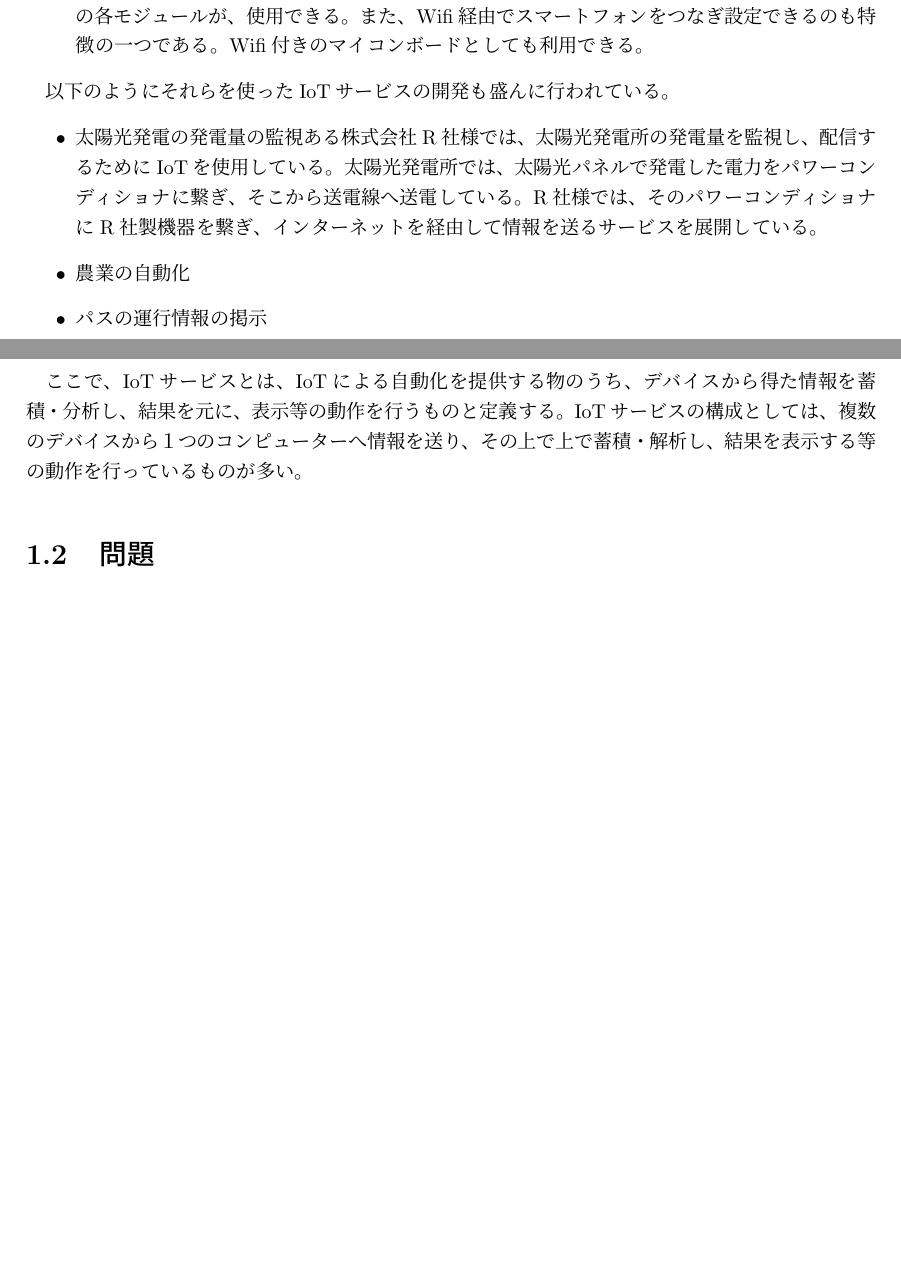
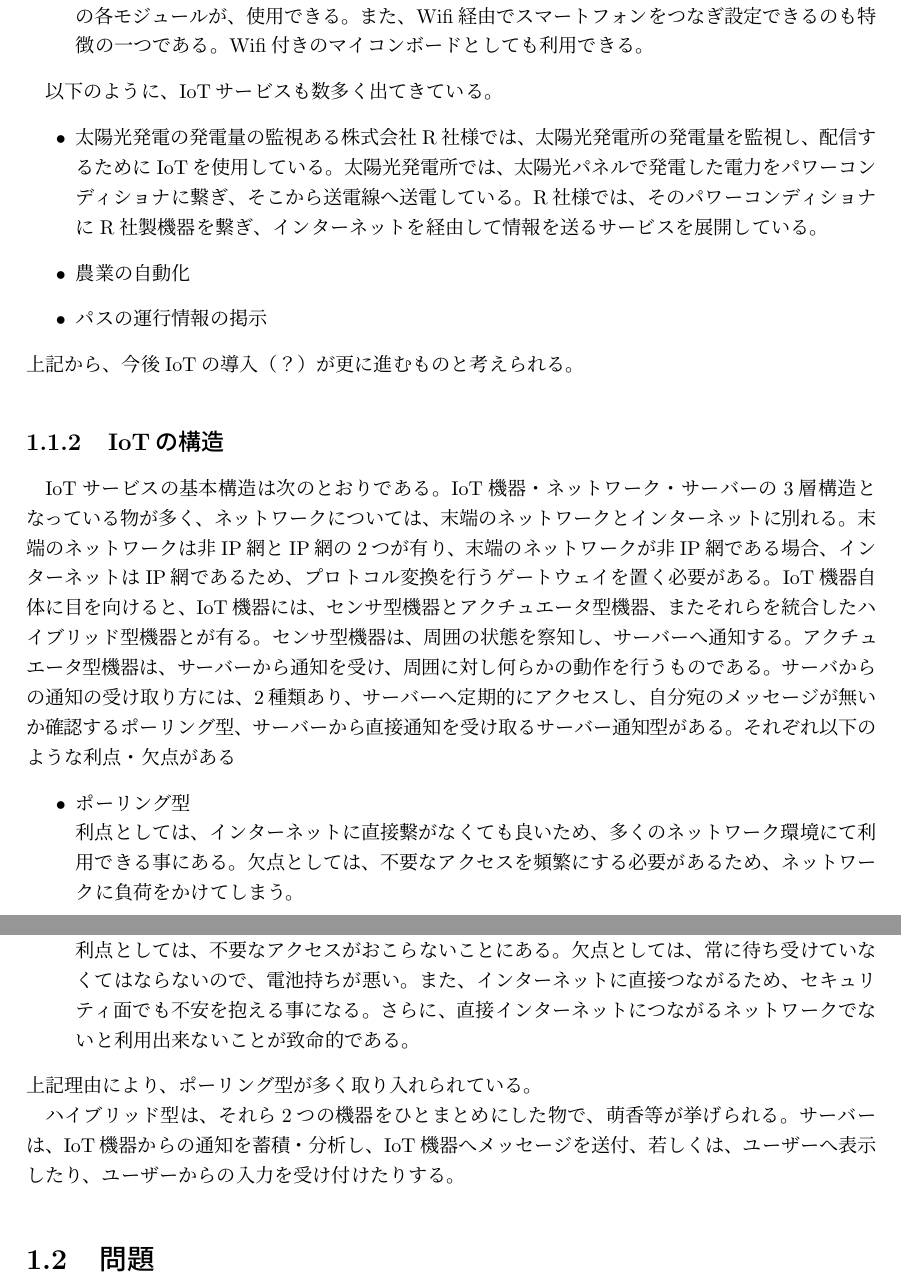
Before and after one commit to miyasakakoki/MasterThesis, a LaTeX thesis (thesis.tex, which reads introduction.tex): two parts of pages 5 and 6 of 20 before the commit and two parts of pages 6 and 7 of 21 after it, joined at a grey line, cut so that both start at the same text, the shorter picture padded with empty space. Compiled offline with pLaTeX and dvipdfmx.

Commit message:
背景を大幅に偏向

```diff
--- a/introduction.tex
+++ b/introduction.tex
@@ -26,7 +53,7 @@
 	Wifi付きのマイコンボードとしても利用できる。
 \end{itemize}
 
-以下のようにそれらを使ったIoTサービスの開発も盛んに行われている。
+以下のように、IoTサービスも数多く出てきている。
 \begin{itemize}
 \item 太陽光発電の発電量の監視
 	ある株式会社R社様では、太陽光発電所の発電量を監視し、配信するためにIoTを使用している。
@@ -37,9 +64,31 @@
 \item パスの運行情報の掲示
 
 \end{itemize}
+上記から、今後IoTの導入（？）が更に進むものと考えられる。
 
-ここで、IoTサービスとは、IoTによる自動化を提供する物のうち、デバイスから得た情報を蓄積・分析し、結果を元に、表示等の動作を行うものと定義する。
-IoTサービスの構成としては、複数のデバイスから１つのコンピューターへ情報を送り、その上で上で蓄積・解析し、結果を表示する等の動作を行っているものが多い。
+\subsection{IoTの構造}
+IoTサービスの基本構造は次のとおりである。
+IoT機器・ネットワーク・サーバーの3層構造となっている物が多く、ネットワークについては、末端のネットワークとインターネットに別れる。
+末端のネットワークは非IP網とIP網の2つが有り、末端のネットワークが非IP網である場合、インターネットはIP網であるため、プロトコル変換を行うゲートウェイを置く必要がある。
+IoT機器自体に目を向けると、IoT機器には、センサ型機器とアクチュエータ型機器、またそれらを統合したハイブリッド型機器とが有る。
+センサ型機器は、周囲の状態を察知し、サーバーへ通知する。
+アクチュエータ型機器は、サーバーから通知を受け、周囲に対し何らかの動作を行うものである。
+サーバからの通知の受け取り方には、2種類あり、サーバーへ定期的にアクセスし、自分宛のメッセージが無いか確認するポーリング型、サーバーから直接通知を受け取るサーバー通知型がある。
+それぞれ以下のような利点・欠点がある
+\begin{itemize}
+	\item ポーリング型\\
+		利点としては、インターネットに直接繋がなくても良いため、多くのネットワーク環境にて利用できる事にある。
+		欠点としては、不要なアクセスを頻繁にする必要があるため、ネットワークに負荷をかけてしまう。
+	\item サーバー通知型\\
+		利点としては、不要なアクセスがおこらないことにある。
+		欠点としては、常に待ち受けていなくてはならないので、電池持ちが悪い。また、インターネットに直接つながるため、セキュリティ面でも不安を抱える事になる。
+		さらに、直接インターネットにつながるネットワークでないと利用出来ないことが致命的である。
+\end{itemize}
+上記理由により、ポーリング型が多く取り入れられている。
+
+ハイブリッド型は、それら2つの機器をひとまとめにした物で、萌香等が挙げられる。
+サーバーは、IoT機器からの通知を蓄積・分析し、IoT機器へメッセージを送付、若しくは、ユーザーへ表示したり、ユーザーからの入力を受け付けたりする。
+
 
 \section{問題}
 このように、IoTデバイスの価格が下がることで、IoTサービスの開発にかかるコストが低減され、開発への垣根が下がる一方で、
```
Also changed, not shown: thesis.pdf, introduction.tex (41 more changed lines).
